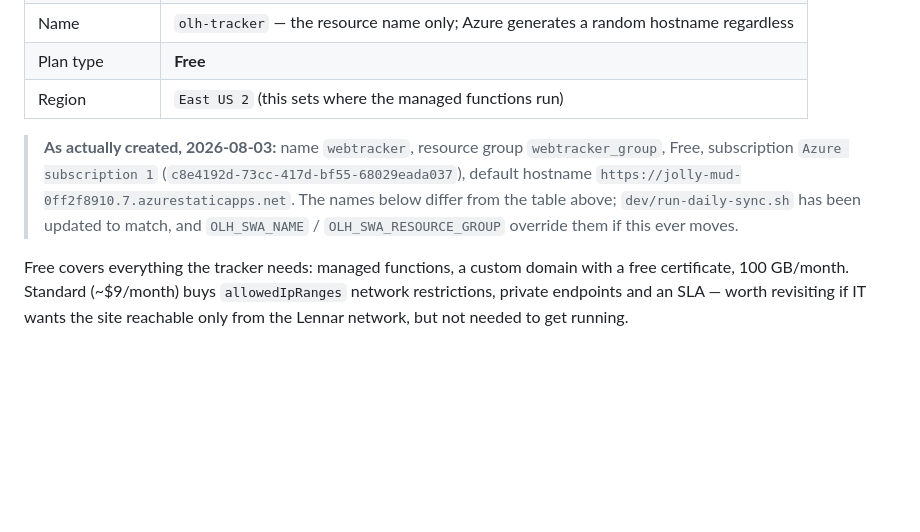
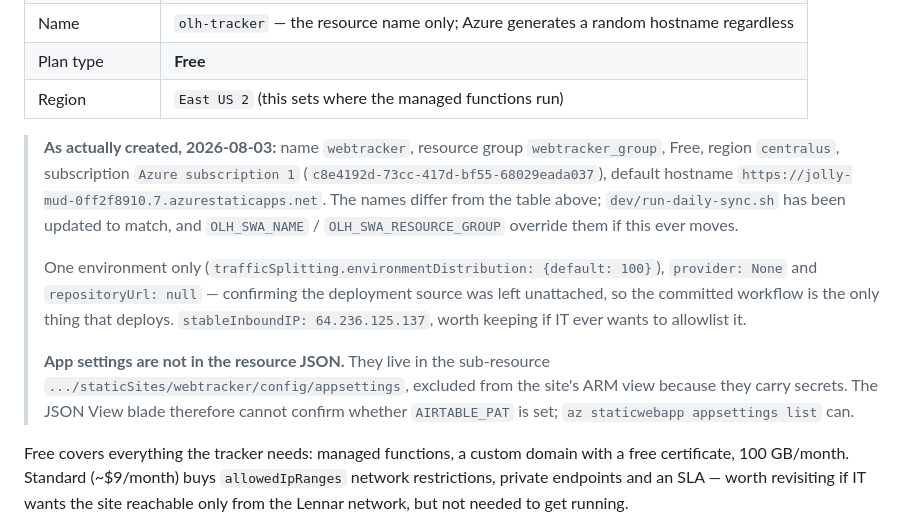
Before and after one commit to MauricioDelgado-coder/olh-tracker-web, a Markdown page: AZURE-DEPLOY.md, the part around the change. Rendered like a GitHub page; blank space fills up the shorter version.

Commit message:
Record the Azure site's actual region, IP, and app-settings location
The as-created note said East US 2 when the resource is in centralus, and
it did not capture that app settings live in a separate config sub-resource
that the JSON View blade never shows -- so AIRTABLE_PAT cannot be confirmed
there, only via 'az staticwebapp appsettings list'.

```diff
--- a/AZURE-DEPLOY.md
+++ b/AZURE-DEPLOY.md
@@ -99,11 +99,21 @@ Apps* in the portal and press **Create**.
 | Region | `East US 2` (this sets where the managed functions run) |
 
 > **As actually created, 2026-08-03:** name `webtracker`, resource group
-> `webtracker_group`, Free, subscription `Azure subscription 1`
-> (`c8e4192d-73cc-417d-bf55-68029eada037`), default hostname
-> `https://jolly-mud-0ff2f8910.7.azurestaticapps.net`. The names below differ from
-> the table above; `dev/run-daily-sync.sh` has been updated to match, and
+> `webtracker_group`, Free, region `centralus`, subscription
+> `Azure subscription 1` (`c8e4192d-73cc-417d-bf55-68029eada037`), default
+> hostname `https://jolly-mud-0ff2f8910.7.azurestaticapps.net`. The names differ
+> from the table above; `dev/run-daily-sync.sh` has been updated to match, and
 > `OLH_SWA_NAME` / `OLH_SWA_RESOURCE_GROUP` override them if this ever moves.
+>
+> One environment only (`trafficSplitting.environmentDistribution: {default: 100}`),
+> `provider: None` and `repositoryUrl: null` — confirming the deployment source was
+> left unattached, so the committed workflow is the only thing that deploys.
+> `stableInboundIP: 64.236.125.137`, worth keeping if IT ever wants to allowlist it.
+>
+> **App settings are not in the resource JSON.** They live in the sub-resource
+> `.../staticSites/webtracker/config/appsettings`, excluded from the site's ARM
+> view because they carry secrets. The JSON View blade therefore cannot confirm
+> whether `AIRTABLE_PAT` is set; `az staticwebapp appsettings list` can.
 
 Free covers everything the tracker needs: managed functions, a custom domain with
 a free certificate, 100 GB/month. Standard (~$9/month) buys `allowedIpRanges`
```
